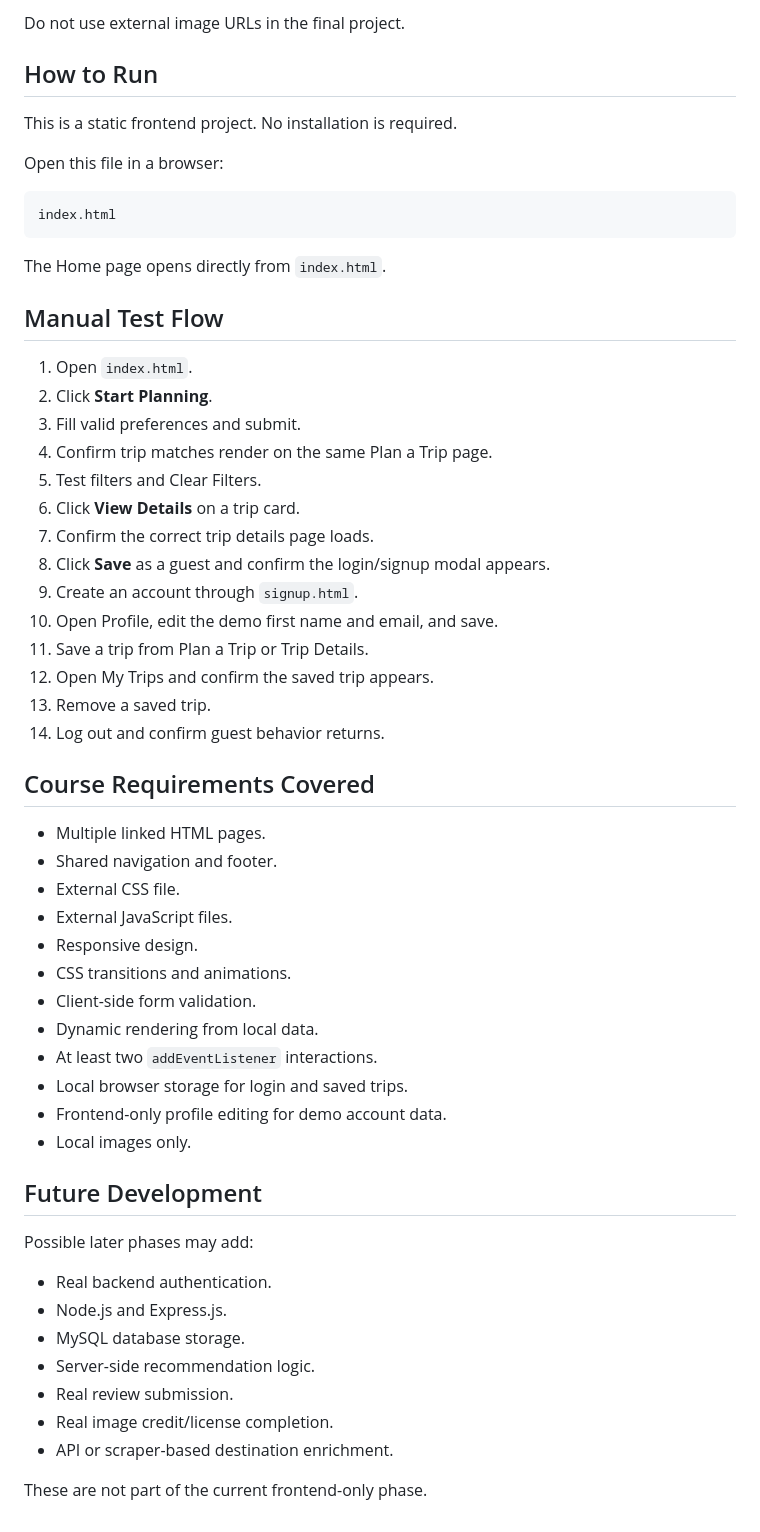
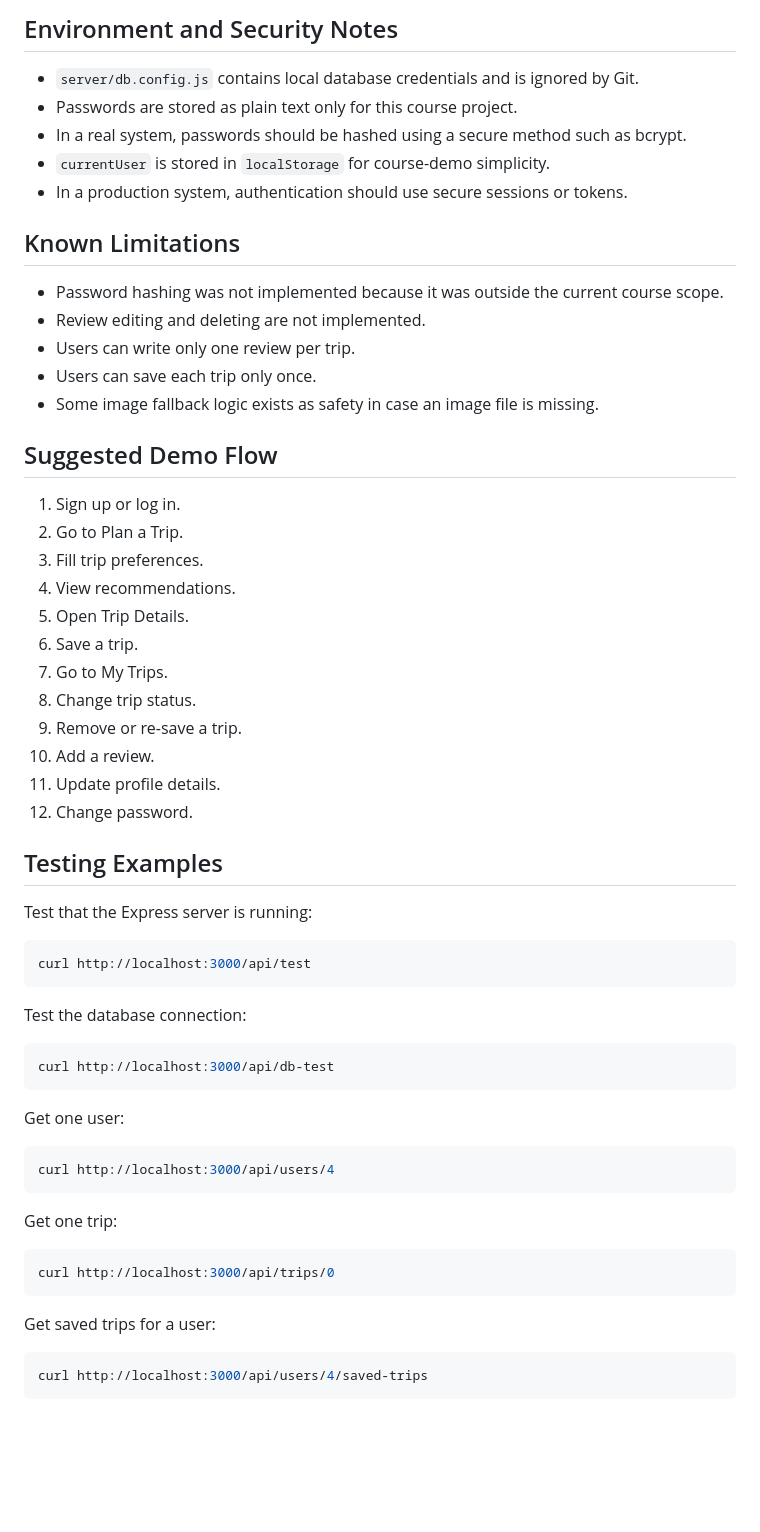
Before and after one commit to serkinmi-source/personalized-trip-planner-part-c, a Markdown page: README.md, the part around one of its changes. Drawn GitHub-style; blank space fills up the shorter version.

Commit message:
Update README for Part C submission

````diff
--- a/README.md
+++ b/README.md
@@ -126,61 +139,64 @@ assets/images/IMAGE-CREDITS.md
 ```
 
-Do not use external image URLs in the final project.
+## Environment and Security Notes
 
-## How to Run
+- `server/db.config.js` contains local database credentials and is ignored by Git.
+- Passwords are stored as plain text only for this course project.
+- In a real system, passwords should be hashed using a secure method such as bcrypt.
+- `currentUser` is stored in `localStorage` for course-demo simplicity.
+- In a production system, authentication should use secure sessions or tokens.
 
-This is a static frontend project. No installation is required.
+## Known Limitations
 
-Open this file in a browser:
+- Password hashing was not implemented because it was outside the current course scope.
+- Review editing and deleting are not implemented.
+- Users can write only one review per trip.
+- Users can save each trip only once.
+- Some image fallback logic exists as safety in case an image file is missing.
 
-```text
-index.html
+## Suggested Demo Flow
+
+1. Sign up or log in.
+2. Go to Plan a Trip.
+3. Fill trip preferences.
+4. View recommendations.
+5. Open Trip Details.
+6. Save a trip.
+7. Go to My Trips.
+8. Change trip status.
+9. Remove or re-save a trip.
+10. Add a review.
+11. Update profile details.
+12. Change password.
+
+## Testing Examples
+
+Test that the Express server is running:
+
+```bash
+curl http://localhost:3000/api/test
 ```
 
-The Home page opens directly from `index.html`.
+Test the database connection:
 
-## Manual Test Flow
+```bash
+curl http://localhost:3000/api/db-test
+```
 
-1. Open `index.html`.
-2. Click **Start Planning**.
-3. Fill valid preferences and submit.
-4. Confirm trip matches render on the same Plan a Trip page.
-5. Test filters and Clear Filters.
-6. Click **View Details** on a trip card.
-7. Confirm the correct trip details page loads.
-8. Click **Save** as a guest and confirm the login/signup modal appears.
-9. Create an account through `signup.html`.
-10. Open Profile, edit the demo first name and email, and save.
-11. Save a trip from Plan a Trip or Trip Details.
-12. Open My Trips and confirm the saved trip appears.
-13. Remove a saved trip.
-14. Log out and confirm guest behavior returns.
+Get one user:
 
-## Course Requirements Covered
+```bash
+curl http://localhost:3000/api/users/4
+```
 
-- Multiple linked HTML pages.
-- Shared navigation and footer.
-- External CSS file.
-- External JavaScript files.
-- Responsive design.
-- CSS transitions and animations.
-- Client-side form validation.
-- Dynamic rendering from local data.
-- At least two `addEventListener` interactions.
-- Local browser storage for login and saved trips.
-- Frontend-only profile editing for demo account data.
-- Local images only.
+Get one trip:
 
-## Future Development
+```bash
+curl http://localhost:3000/api/trips/0
+```
 
-Possible later phases may add:
+Get saved trips for a user:
 
-- Real backend authentication.
-- Node.js and Express.js.
-- MySQL database storage.
-- Server-side recommendation logic.
-- Real review submission.
-- Real image credit/license completion.
-- API or scraper-based destination enrichment.
-
-These are not part of the current frontend-only phase.
+```bash
+curl http://localhost:3000/api/users/4/saved-trips
+```
````
Also changed, not shown: other parts of README.md (+113 -100 lines).
